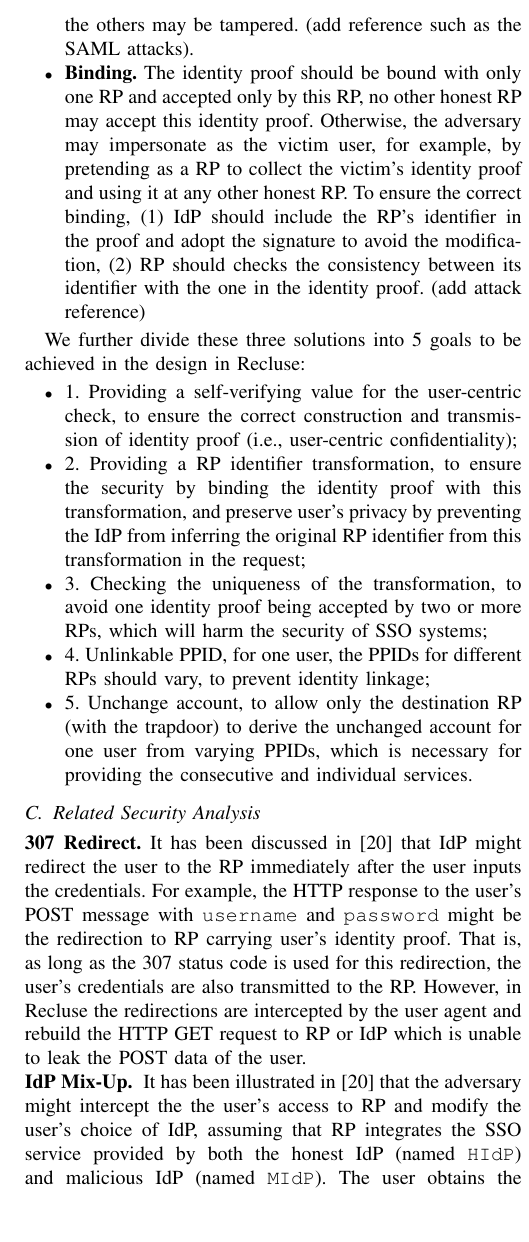
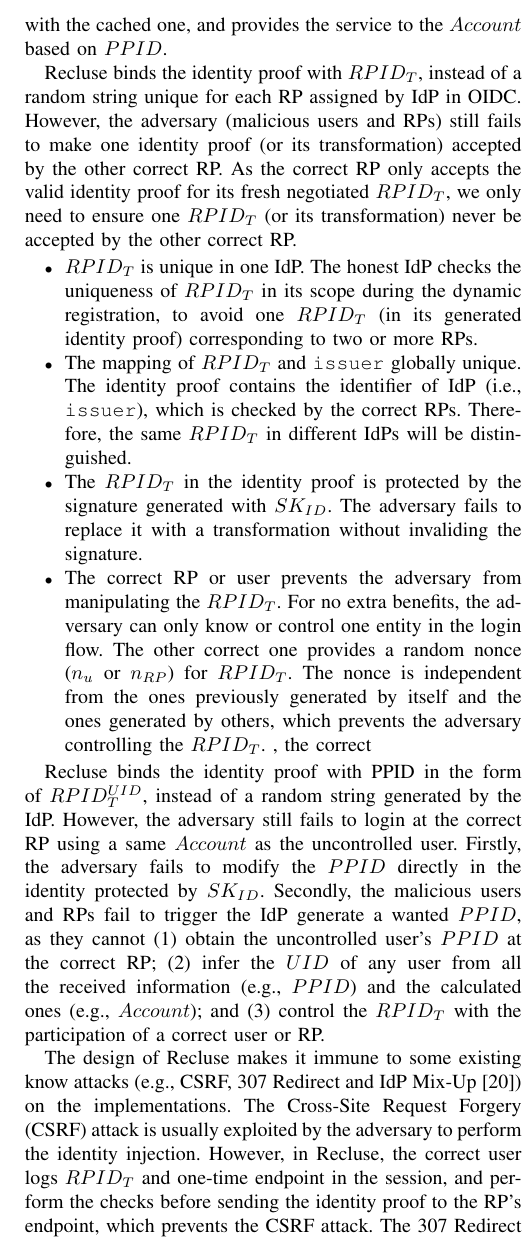
Before and after one commit to cqguo/OIDC-latex, a LaTeX paper (OIDC.tex, which reads chap/analysis.tex): part of one column of page 11 of 14, cut at the place of the change, the shorter picture padded with empty space. Compiled offline with pdfLaTeX; a missing font is replaced by an installed copy or a similar font; a LaTeX package or settings file that is missing is left out.

Commit message:
analysis v2 ok

```diff
--- a/chap/analysis.tex
+++ b/chap/analysis.tex
@@ -43,32 +45,18 @@ In Recluse, all mechanisms for integrity are inherited from OIDC. The IdP uses t
 
+The mechanisms for binding are also inherited from OIDC. The IdP binds the identity proof with $RPID_{T}$ and $PPID$. The correct RP checks the binding by comparing the $RPID_T$ with the cached one, and provides the service  to the $Account$ based on $PPID$.
 
-Recluse only makes the following mechanisms provided in OIDC not included in Recluse. However, Recluse still provides the solutions to ensure the confidentiality and binding.
-
+Recluse binds the identity proof with $RPID_T$, instead of a random string unique for each RP assigned by IdP in OIDC. However, the adversary (malicious users and RPs) still fails to  make one identity proof (or its transformation) accepted by the other correct RP. As the correct RP only accepts the valid identity proof for its fresh negotiated $RPID_T$, we only need to ensure one $RPID_T$ (or its transformation) never be accepted by the other correct RP.
 \begin{itemize}
-    \item \textbf{Confidentiality.} The identity proof should only be obtained by the correct RP (and the user), no one else may get the identity proof~\cite{ChenPCTKT14,FettKS16,WangZLG16}. Otherwise, the adversary may use the obtained identity proof to login as the victim user on the specified RP. To avoid the unauthorized leakage of identity proof, (1) the  user and IdP should perform additional checks  in its generation and transmit to ensure that the identity proof is generated for the correct RP (i.e., the correct identifier) and sent to the exact RP (i.e., correct URL); (2) TLS is adopted to ensure the confidentiality during transmit; (3) a trusted user agent is deployed to ensure the identity proof is only sent to the URL specified by the IdP.
-    \item  \textbf{Integrity.} The valid identity proof should only be generated by the IdP, no one else may forge or modify a valid proof~\cite{WangZLG16}. Otherwise, the adversary may replace the user's identifer in the proof for either impersonation attack and identity injection. To ensure the integrity of identity proof, (1) the signature is required for each identity proof using the unleaked private key of IdP; (2) the RP should check the signature correctly, and only accept the information protected by the signature, as the others may be tampered. (add reference such as the SAML attacks).
-    \item  \textbf{Binding.} The identity proof should be bound with only one RP and accepted only by this RP, no other honest RP may accept this identity proof. Otherwise, the adversary may impersonate as the victim user, for example, by pretending as a RP to collect the victim's identity proof and using it at any other honest RP. To ensure the correct binding, (1) IdP should include the RP's identifier in the proof and adopt the signature to avoid the modification, (2) RP should checks the consistency between its identifier with the one in the identity proof. (add  attack reference)
-    %, and the honest RP checks the consistency of the identifier in the id token with the one stored locally.
+\item $RPID_T$ is unique in one IdP. The honest IdP checks the uniqueness of $RPID_T$ in its scope during the dynamic registration, to avoid one $RPID_T$ (in its generated identity proof) corresponding to two or more RPs.
+\item The mapping of $RPID_T$ and \verb+issuer+ globally unique. The identity proof contains the identifier of IdP (i.e., \verb+issuer+), which is checked by the correct RPs. Therefore, the same $RPID_T$ in different IdPs will be distinguished.
+\item The $RPID_T$ in the identity proof is protected by the signature generated with $SK_{ID}$. The adversary fails to replace it with a transformation without invaliding the signature.
+\item The correct RP or user prevents the adversary from manipulating the $RPID_T$. For no extra benefits, the adversary can only know or control one entity in the login flow. The other correct one provides a random nonce ($n_u$ or $n_{RP}$) for $RPID_T$. The nonce is independent from the ones previously generated by itself  and the ones generated by others, which prevents the adversary controlling the $RPID_T$.
+, the correct
 \end{itemize}
 
- We further divide these three solutions into 5 goals to be achieved in the design in Recluse:
-\begin{itemize}
-  \item 1. Providing a self-verifying value for the user-centric check, to ensure the correct construction and transmission of identity proof (i.e., user-centric confidentiality);
-  \item 2. Providing a RP identifier transformation, to ensure the security by binding the identity proof with this transformation, and preserve user's privacy by preventing the IdP from inferring the original RP identifier from this transformation in the request;
-  \item 3. Checking the uniqueness of the transformation, to avoid one identity proof being accepted by two or more RPs, which will harm the security of SSO systems;
-  \item 4. Unlinkable PPID, for one user, the PPIDs for different RPs should vary, to prevent identity linkage;
-  \item 5. Unchange account, to allow only the destination RP (with the trapdoor) to derive the unchanged account for one user from varying PPIDs, which is necessary for providing the consecutive and individual services.
-\end{itemize}
+Recluse binds the identity proof with PPID  in the form of $RPID_T^{UID}$, instead of a random string generated by the IdP. However, the adversary still fails to login at the correct RP using a same $Account$ as the uncontrolled user. Firstly,  the adversary fails to  modify the $PPID$ directly in the identity protected by $SK_{ID}$. Secondly, the malicious users and RPs fail to trigger the IdP generate a wanted $PPID$, as they cannot (1) obtain the uncontrolled user's $PPID$ at the correct RP; (2) infer the $UID$ of any user from all the received  information (e.g., $PPID$) and the calculated ones (e.g., $Account$); and (3) control the $RPID_T$ with the participation of a correct user or RP.
 
-\subsection{Related Security Analysis}
-\noindent\textbf{307 Redirect. }It has been discussed in~\cite{FettKS16} that IdP might redirect the user to the RP immediately after the user inputs the credentials. For example, the HTTP response to the user's POST message with \verb+username+ and \verb+password+ might be the redirection to RP carrying user's identity proof. That is, as long as the 307 status code is used for this redirection, the user's credentials are also transmitted to the RP. However, in Recluse the redirections are intercepted by the user agent and rebuild the HTTP GET request to RP or IdP which is unable to leak the POST data of the user.
-
-\noindent\textbf{IdP Mix-Up. } It has been illustrated in~\cite{FettKS16} that the adversary might intercept the the user's access to RP and modify the user's choice of IdP, assuming that RP integrates the SSO service provided by both the honest IdP (named \verb+HIdP+) and malicious IdP (named \verb+MIdP+). The user obtains the \verb+access token+ and \verb+authorization code+ from the \verb+HIdP+ and uploads them to the RP, however, the RP considers that the \verb+access token+ and \verb+authorization code+ are issued by the \verb+MIdP+. Therefore, the RP tries to exchange for the protected resources using the \verb+access token+ and \verb+authorization code+ with \verb+MIdP+. With this, the adversary carries the honest user's \verb+access token+ and \verb+authorization code+ which make the adversary able to log in this RP as the identity of the honest user. However, the threat is mitigated by the OIDC implicit flow, as the \verb+ID token+ issued by IdP contains the issuer identifier, so that RP is able to find out which IdP the token is from.
-
-\noindent\textbf{Cross-Site Request Forgery (CSRF). } The CSRF attack on the RP makes the identity injection possible, through which the adversary might lead the honest user to upload the adversary's \verb+ID token+ to the RP. However, in Recluse the cross origin request should be repudiated by both RP and IdP excepted the request from the origin of the user agent. Therefore the CSRF attack on Recluse is impossible.
-
-
-
+The design of Recluse makes it immune to some existing know attacks (e.g., CSRF, 307 Redirect and IdP Mix-Up~\cite{FettKS16}) on the implementations. The Cross-Site Request Forgery (CSRF) attack is  usually exploited by the adversary to perform the identity injection. However, in Recluse, the correct user logs  $RPID_T$ and one-time endpoint in the session,  and perform the checks before sending the identity proof to the RP's endpoint, which prevents the CSRF attack.  The 307 Redirect attacks~\cite{FettKS16} is due to the implementation error at the IdP, i.e. returning the incorrect status code (i.e., 307), which   makes the IdP leak the user's credential to the RPs during the redirection. In Recluse, the redirection is intercepted by the trusted user agent which removes these sensitive information. In the IdP Mix-up attack, the adversary works as the IdP to collect the  makes \verb+access token+ and \verb+authorization code+  from the victim RP. Same as OIDC, Recluse includes the \verb+issuer+ in the identity proof (protected by the $SK_{ID}$), avoiding the victim RP to send the sensitive information to the IdP.
 
 \begin{comment}
 In order to prove the privacy and security properties of Recluse system, we firstly demonstrate that for any adversary in the system, a user's access to an specific  RP untraceable from it to another one. Besides, we illustrate the potential attacks discussed in the previous work about SSO security and the security issues introduced by Recluse.
```
Also changed, not shown: chap/analysis.tex (4 more changed lines).
